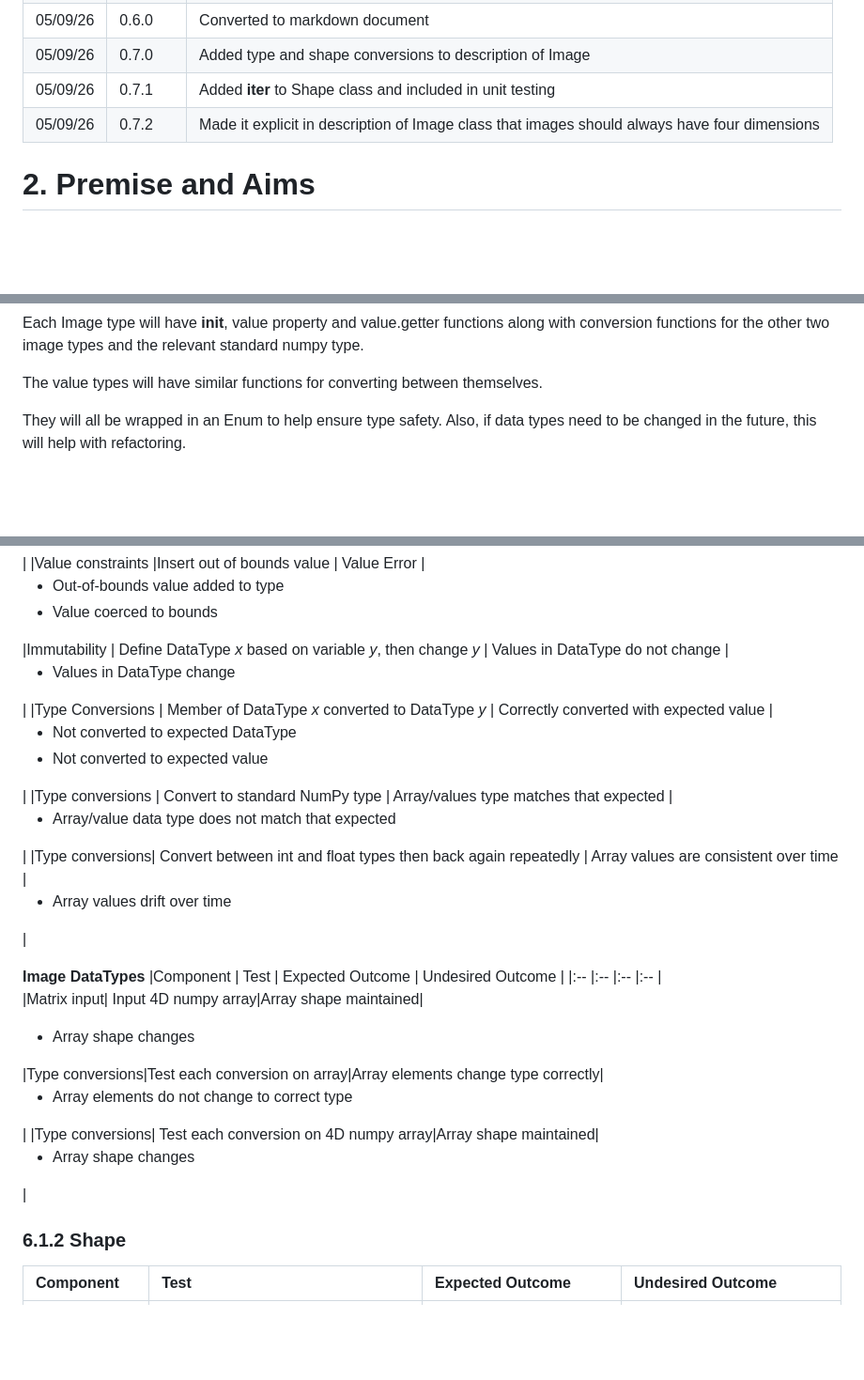
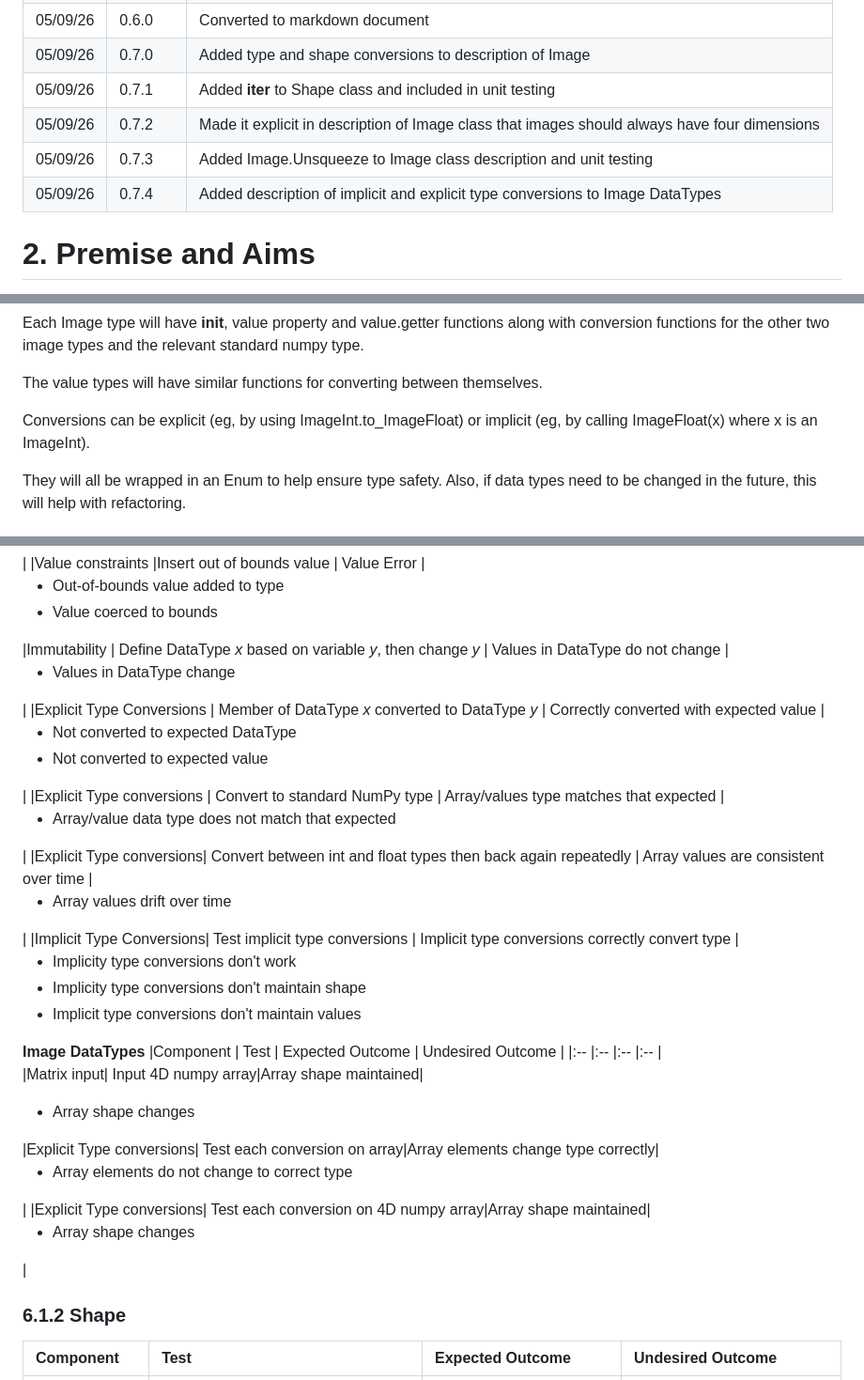
Before and after one commit to jason-morgan84/easy-image-analysis, a Markdown page: docs/Specification.md, 3 parts joined by grey strips. Shown at 94% size. Rendered like a GitHub page; blank space fills up the shorter version.

Commit message:
docs: DataType classes - added description of implicit v explicit type conversions

```diff
--- a/docs/Specification.md
+++ b/docs/Specification.md
@@ -16,6 +16,8 @@
 |05/09/26   |0.7.0      |Added type and shape conversions to description of Image|
 |05/09/26   |0.7.1      |Added __iter__ to Shape class and included in unit testing|
 |05/09/26   |0.7.2      |Made it explicit in description of Image class that images should always have four dimensions|
+|05/09/26   |0.7.3      |Added Image.Unsqueeze to Image class description and unit testing|
+|05/09/26   |0.7.4      |Added description of implicit and explicit type conversions to Image DataTypes|
 # 2. Premise and Aims
 Over the last 10 years, a lot of my research has been based on image analysis. I have developed my own workflows using one or a combination of FIJI, Python and C#. With the ease of high-definition microscopy at various levels, thorough, repeatable and robust image analysis is becoming more and more important – even with the advent of AI, there will always be a role for classical image analysis. However, getting into analysing your own images can have quite a high barrier to entry. This is exacerbated by some of the weaknesses in the image analysis tools mentioned above:
 1.	It’s hard to compare the output to the input, particularly when stringing together multiple steps.
@@ -89,6 +91,8 @@ ValueFloat - float
 Each Image type will have __init__, value property and value.getter functions along with conversion functions for the other two image types and the relevant standard numpy type.
 
 The value types will have similar functions for converting between themselves.
+
+Conversions can be explicit (eg, by using ImageInt.to_ImageFloat) or implicit (eg, by calling ImageFloat(x) where x is an ImageInt).
 
 They will all be wrapped in an Enum to help ensure type safety. Also, if data types need to be changed in the future, this will help with refactoring.
 
@@ -270,16 +274,17 @@ On creation of a new connection, it will check for structure, constraint or type
 |Type constraints|	Insert wrong type|	Type Error	| <ul><li>Type converted to correct type</li><li>Wrong type ignored</li></ul>|
 |Value constraints |Insert out of bounds value |	Value Error |	<ul><li>Out-of-bounds value added to type</li><li>Value coerced to bounds</li></ul>
 |Immutability   |   Define DataType *x* based on variable *y*, then change *y* |	Values in DataType do not change |<ul><li> Values in DataType change </li></ul>|
-|Type Conversions | Member of DataType *x* converted to DataType *y* | Correctly converted with expected value | <ul><li>Not converted to expected DataType</li><li>Not converted to expected value</li></ul>|
-|Type conversions | Convert to standard NumPy type | Array/values type matches that expected | <ul><li>Array/value data type does not match that expected</li></ul>|
-|Type conversions|	Convert between int and float types then back again repeatedly	| Array values are consistent over time	|	<ul><li>Array values drift over time</ul></li>|
+|Explicit Type Conversions | Member of DataType *x* converted to DataType *y* | Correctly converted with expected value | <ul><li>Not converted to expected DataType</li><li>Not converted to expected value</li></ul>|
+|Explicit Type conversions | Convert to standard NumPy type | Array/values type matches that expected | <ul><li>Array/value data type does not match that expected</li></ul>|
+|Explicit Type conversions|	Convert between int and float types then back again repeatedly	| Array values are consistent over time	|	<ul><li>Array values drift over time</ul></li>|
+|Implicit Type Conversions| Test implicit type conversions | Implicit type conversions correctly convert type |<ul><li>Implicity type conversions don't work</li><li>Implicity type conversions don't maintain shape</li><li>Implicit type conversions don't maintain values</li></ul>
 
 **Image DataTypes**
 |Component  | Test  | Expected Outcome  | Undesired Outcome |
 |:--        |:--    |:--                |:--                |
 |Matrix input| Input 4D numpy array|Array shape maintained|<ul><li>Array shape changes</li></ul>
-|Type conversions|Test each conversion on array|Array elements change type correctly| <ul><li>Array elements do not change to correct type</li></ul>|
-|Type conversions| Test each conversion on 4D numpy array|Array shape maintained|<ul><li>Array shape changes</ul></li>|
+|Explicit Type conversions| Test each conversion on array|Array elements change type correctly| <ul><li>Array elements do not change to correct type</li></ul>|
+|Explicit Type conversions| Test each conversion on 4D numpy array|Array shape maintained|<ul><li>Array shape changes</ul></li>|
 
 
 
```
